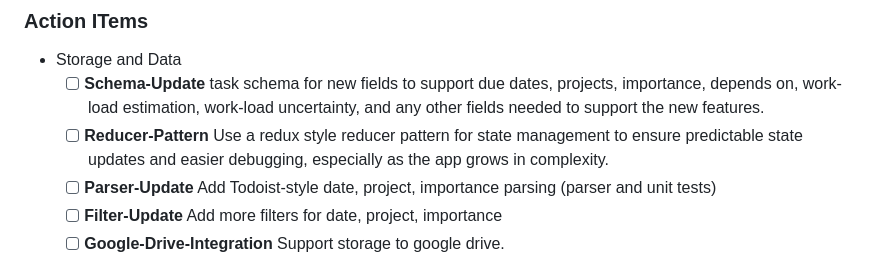
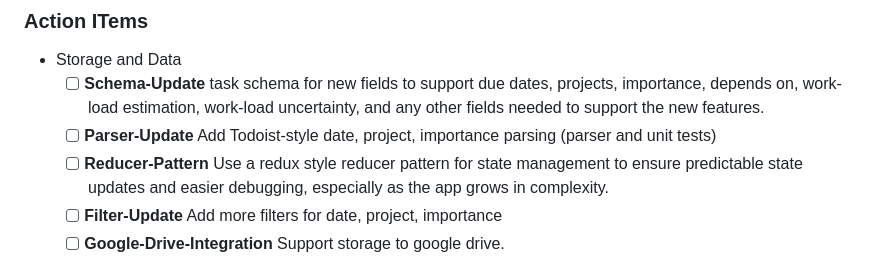
Before and after one commit to OrenBochman/agentic-todoist-lit-no-build, a Markdown page: .github/copilot-instructions.md, the part around the change. GitHub-like rendering.

```diff
--- a/.github/copilot-instructions.md
+++ b/.github/copilot-instructions.md
@@ -15,8 +15,8 @@ Completed features are listed in [Feature History](Feature-History.md) and the c
 
 - Storage and Data
   - [ ] **Schema-Update** task schema for new fields to support due dates, projects, importance, depends on, work-load estimation, work-load uncertainty, and any other fields needed to support the new features.
+  - [ ] **Parser-Update** Add Todoist-style date, project, importance parsing (parser and unit tests) <!-- the parser should handle the bulk of the testing -->
   - [ ] **Reducer-Pattern** Use a redux style reducer pattern for state management to ensure predictable state updates and easier debugging, especially as the app grows in complexity.
-  - [ ] **Parser-Update** Add Todoist-style date, project, importance parsing (parser and unit tests) <!-- the parser should handle the bulk of the testing -->
   - [ ] **Filter-Update** Add more filters for date, project, importance
   - [ ] **Google-Drive-Integration** Support storage to google drive.
 - Tests and Documentation
```
